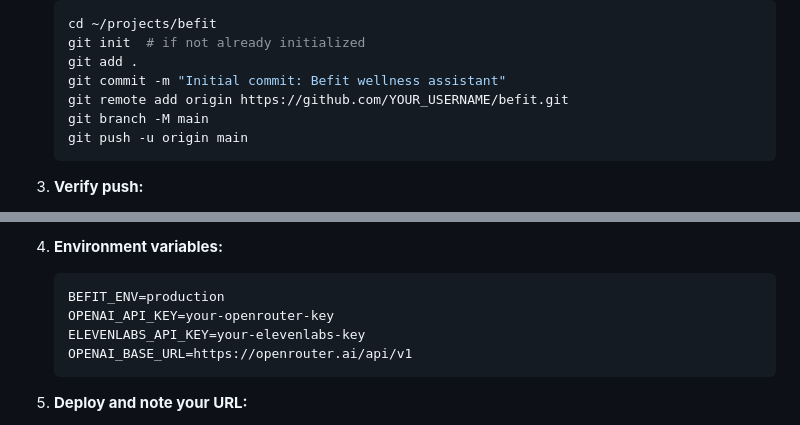
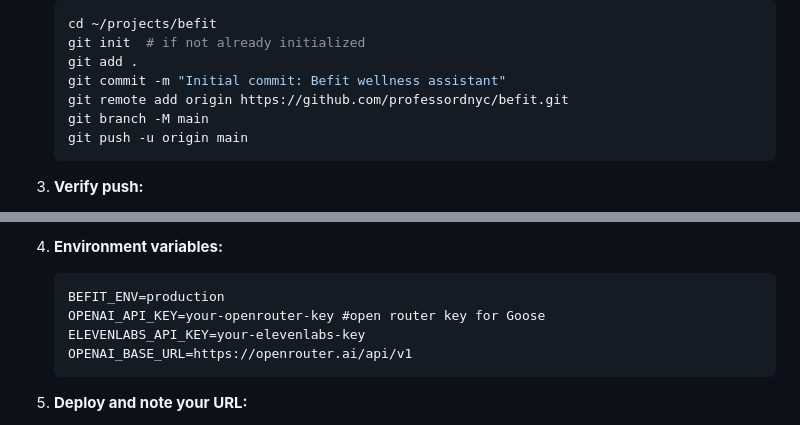
Before and after one commit to professordnyc/befit, a Markdown page: SETUP_CHECKLIST.md, 2 parts joined by grey strips. Drawn GitHub-style.

````diff
--- a/SETUP_CHECKLIST.md
+++ b/SETUP_CHECKLIST.md
@@ -55,7 +55,7 @@
    git init  # if not already initialized
    git add .
    git commit -m "Initial commit: Befit wellness assistant"
-   git remote add origin https://github.com/YOUR_USERNAME/befit.git
+   git remote add origin https://github.com/professordnyc/befit.git
    git branch -M main
    git push -u origin main
    ```
@@ -82,7 +82,7 @@
 4. **Environment variables:**
    ```
    BEFIT_ENV=production
-   OPENAI_API_KEY=your-openrouter-key
+   OPENAI_API_KEY=your-openrouter-key #open router key for Goose
    ELEVENLABS_API_KEY=your-elevenlabs-key
    OPENAI_BASE_URL=https://openrouter.ai/api/v1
    ```
````
Also changed, not shown: README.md (+2 -2 lines).
